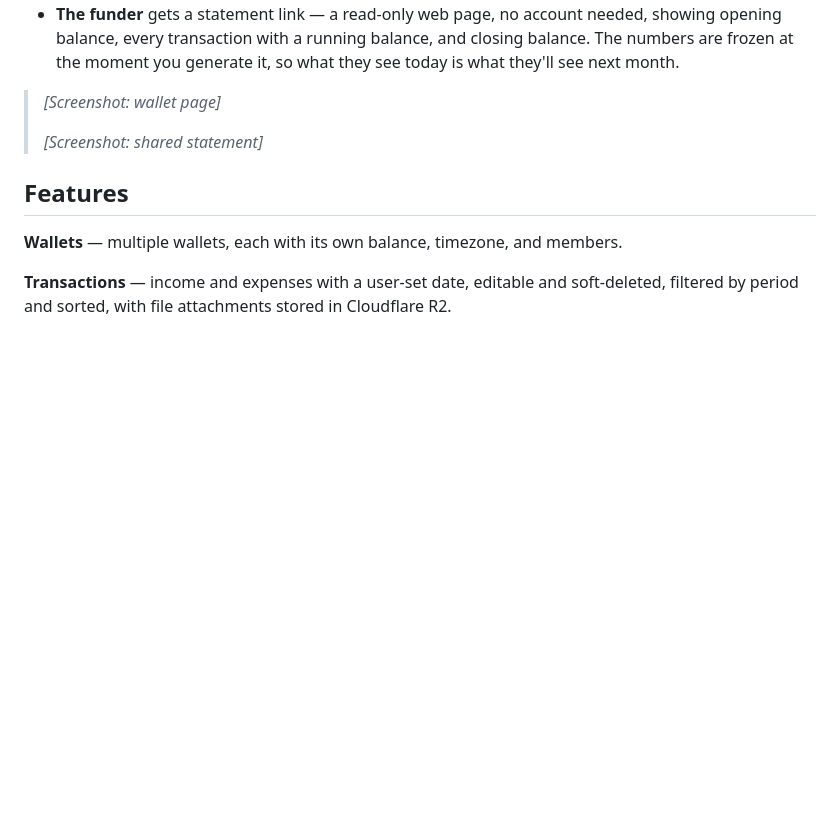
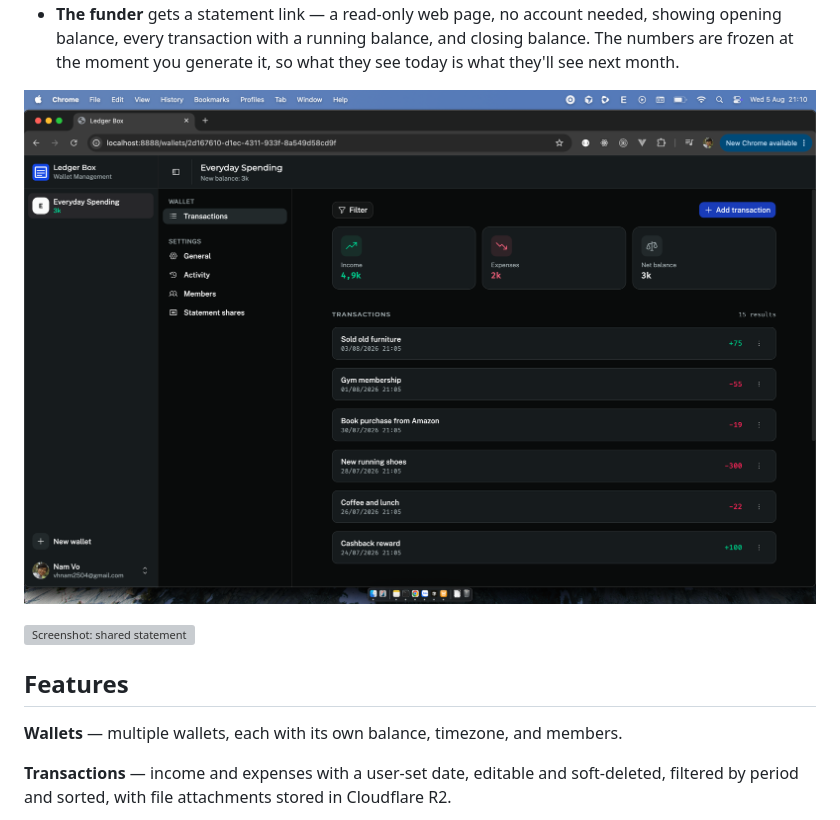
Before and after one commit to vhnam/ledger-box, a Markdown page: README.md, the part around the change. GitHub-like rendering; pictures changed too: docs/screenshots/wallet-page.png (added); blank space fills up the shorter version; grey boxes are pictures that could not be loaded.

Commit message:
chore: update README.md

```diff
--- a/README.md
+++ b/README.md
@@ -23,9 +23,9 @@ Ledger Box gives you three ways to answer that:
   numbers are frozen at the moment you generate it, so what they see today is what they'll
   see next month.
 
-> _[Screenshot: wallet page]_
->
-> _[Screenshot: shared statement]_
+![Screenshot: wallet page](docs/screenshots/wallet-page.png)
+
+![Screenshot: shared statement](docs/screenshots/shared-statement.png)
 
 ## Features
 
```
Also changed, not shown: 3 other files.
